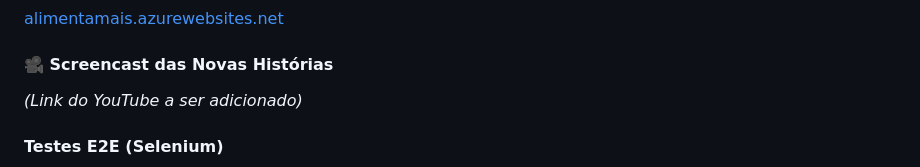
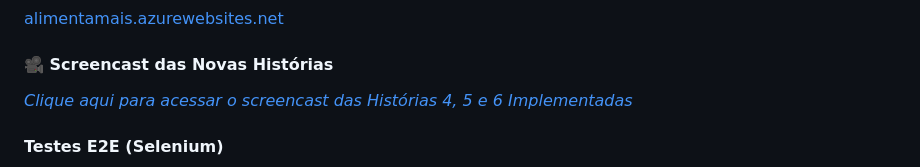
Before and after one commit to rebecaferraz/AlimentaMais, a Markdown page: README.md, the part around the change. GitHub-like rendering; folded sections open.

Commit message:
Update screencast link in README

```diff
--- a/README.md
+++ b/README.md
@@ -98,7 +98,7 @@ Luísa trabalhou na view de cadastro de nutricionista (H2) com Laura orientando
 [alimentamais.azurewebsites.net](http://alimentamais.azurewebsites.net)
 
 #### 🎥 Screencast das Novas Histórias
-*(Link do YouTube a ser adicionado)*
+*[Clique aqui para acessar o screencast das Histórias 4, 5 e 6 Implementadas](https://youtu.be/3ZTSrPcAnM8)*
 
 #### Testes E2E (Selenium)
 Os testes automatizados cobrem as histórias H1 a H6, simulando um usuário real no navegador com Selenium + ChromeDriver. São 19 testes no total, incluindo cenários positivos e negativos.
```
